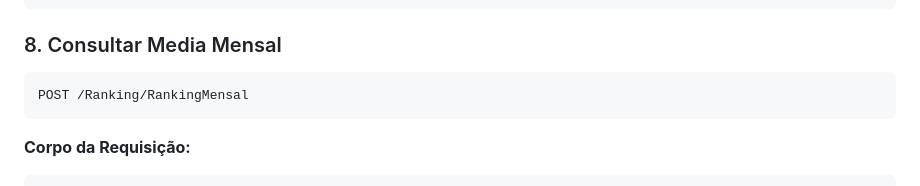
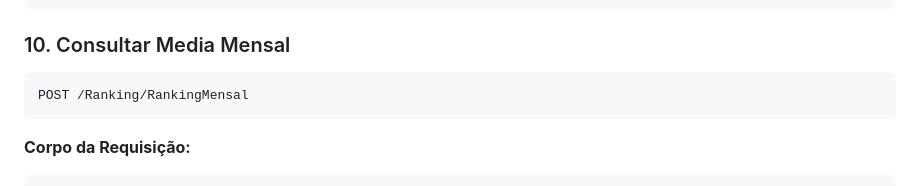
Before and after one commit to RenanDevFelipe/ranking_api, a Markdown page: README.md, the part around the change. Drawn GitHub-style.

Commit message:
corrgindo o readme

````diff
--- a/README.md
+++ b/README.md
@@ -339,7 +339,7 @@ GET /Departamento/getAll
 }
 ```
 
-### 8. Consultar Media Mensal
+### 10. Consultar Media Mensal
 
 ```http
 POST /Ranking/RankingMensal
````
